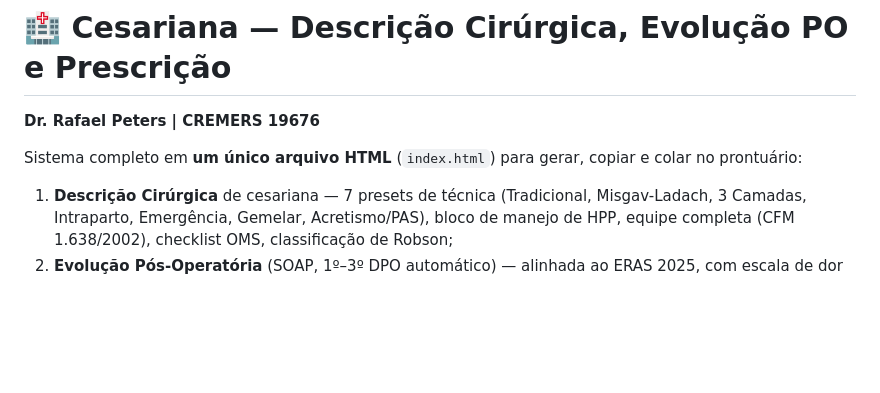
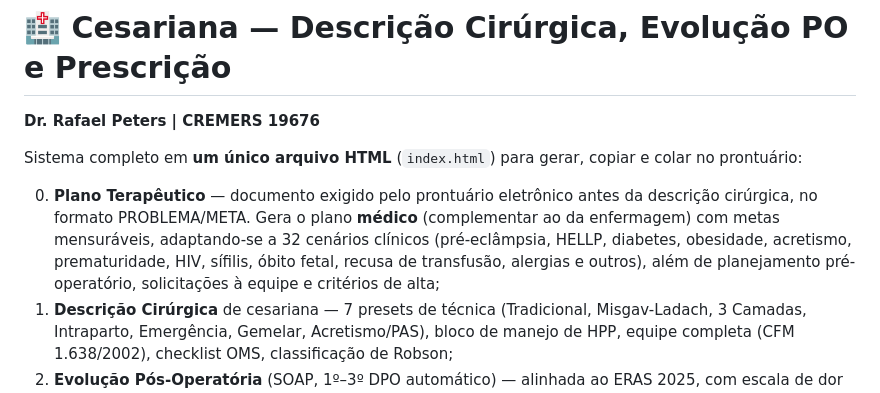
Before and after one commit to rafael-peters/cesariana, a Markdown page: README.md, the part around the change. GitHub-like rendering; blank space fills up the shorter version.

```diff
--- a/README.md
+++ b/README.md
@@ -4,6 +4,7 @@
 
 Sistema completo em **um único arquivo HTML** (`index.html`) para gerar, copiar e colar no prontuário:
 
+0. **Plano Terapêutico** — documento exigido pelo prontuário eletrônico antes da descrição cirúrgica, no formato PROBLEMA/META. Gera o plano **médico** (complementar ao da enfermagem) com metas mensuráveis, adaptando-se a 32 cenários clínicos (pré-eclâmpsia, HELLP, diabetes, obesidade, acretismo, prematuridade, HIV, sífilis, óbito fetal, recusa de transfusão, alergias e outros), além de planejamento pré-operatório, solicitações à equipe e critérios de alta;
 1. **Descrição Cirúrgica** de cesariana — 7 presets de técnica (Tradicional, Misgav-Ladach, 3 Camadas, Intraparto, Emergência, Gemelar, Acretismo/PAS), bloco de manejo de HPP, equipe completa (CFM 1.638/2002), checklist OMS, classificação de Robson;
 2. **Evolução Pós-Operatória** (SOAP, 1º–3º DPO automático) — alinhada ao ERAS 2025, com escala de dor EVA visual, alertas automáticos de pré-eclâmpsia pós-parto e sepse puerperal;
 3. **Prescrição Padrão** (Dia 0 / 1º DPO / Alta) — analgesia multimodal em horário fixo, escore de risco TEV (RCOG 37a) com dose de enoxaparina ajustada por peso/IMC, presets para pré-eclâmpsia (MgSO4), alergias e alto risco de TEV.
```
Also changed, not shown: CLAUDE.md (+12 -3 lines).
